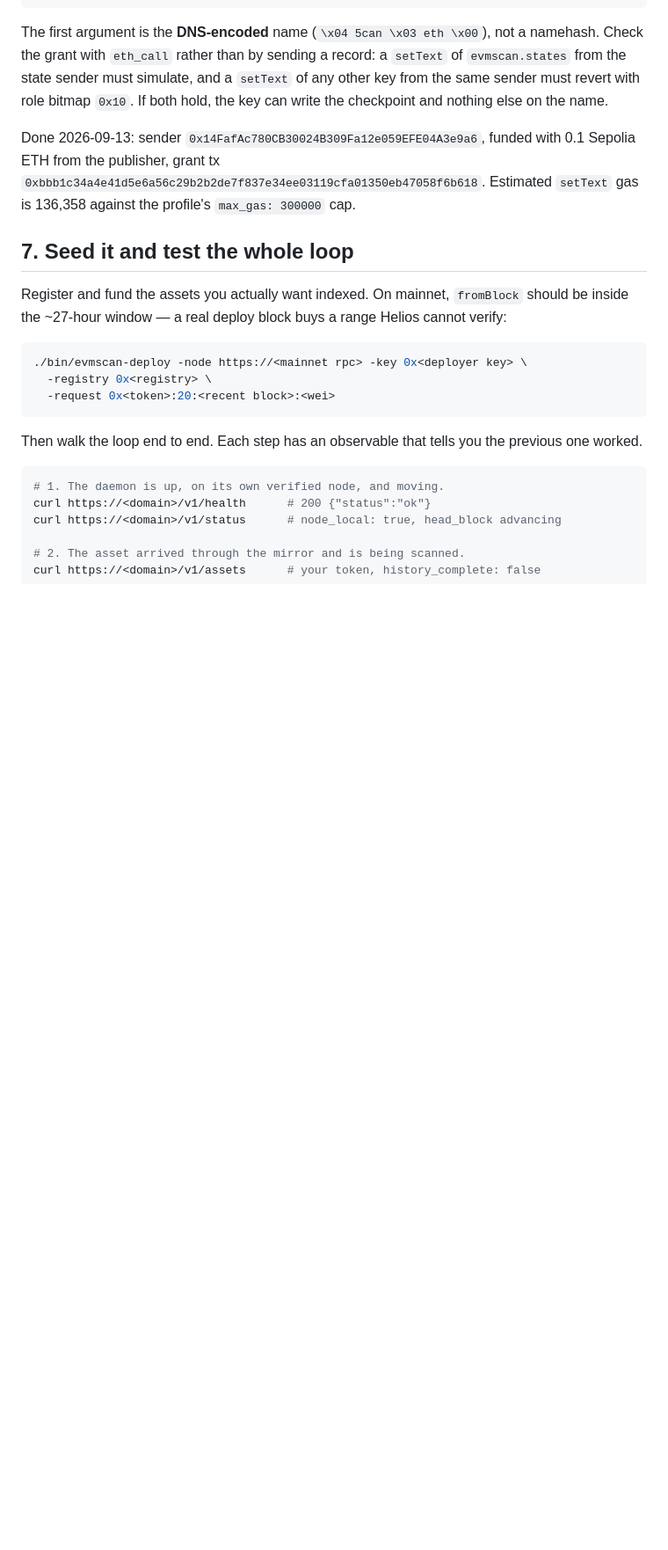
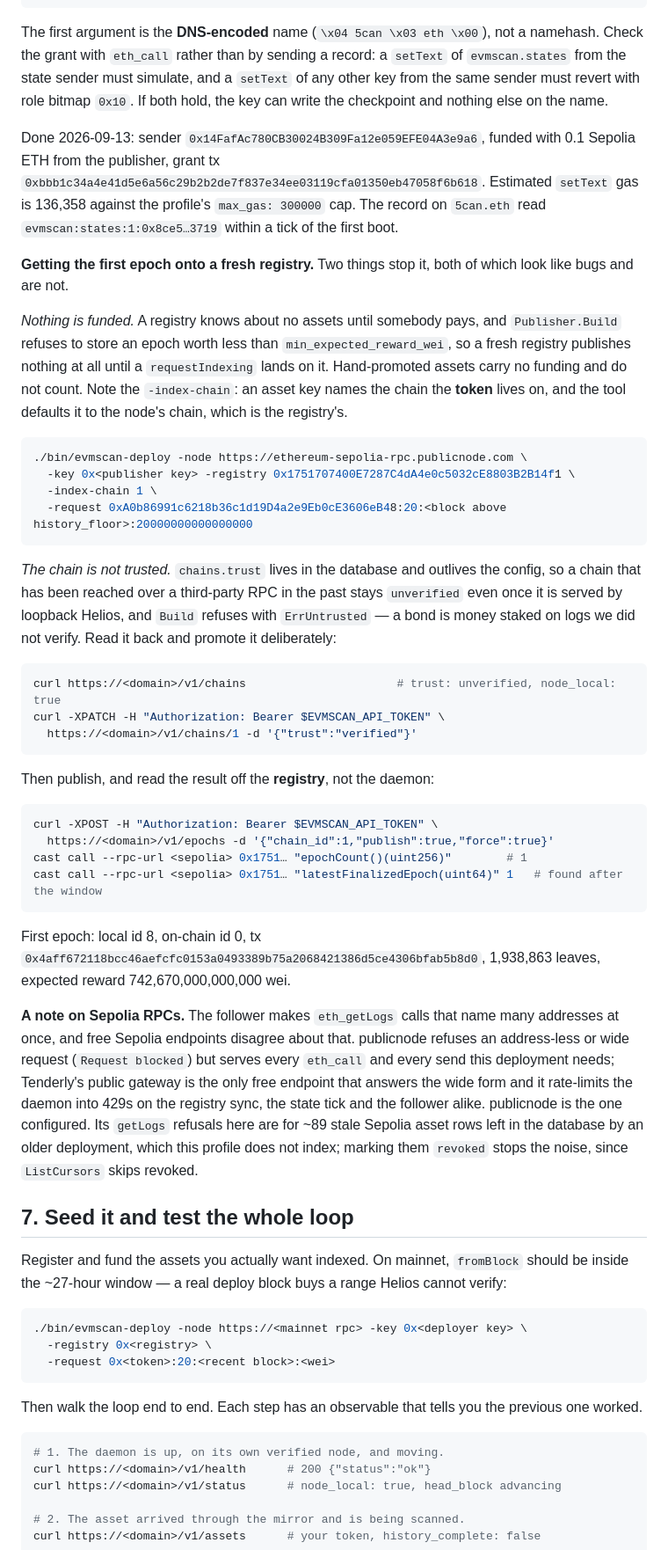
Before and after one commit to Skanislav/evm-scan, a Markdown page: docs/MAINNET.md, the part around the change. Shown at 88% size. Rendered like a GitHub page; blank space fills up the shorter version.

Commit message:
Write down what actually stops a fresh registry publishing
Two things blocked the first epoch on the Sepolia registry and neither looks like
what it is. A registry knows about no assets until somebody pays, and Build
refuses an epoch worth less than min_expected_reward_wei, so a fresh registry
publishes nothing until a requestIndexing lands on it — hand-promoted assets carry
no funding. And chains.trust lives in the database rather than the profile, so
chain 1 stayed unverified from an older deployment's third-party RPC even though
it is served by loopback Helios now, and Build refused to stake a bond on it.

Also records which Sepolia endpoints serve the follower's getLogs shape, since the
two free ones fail in opposite directions and the choice is not obvious from
either error.

Co-Authored-By: Claude Opus 5 <noreply@anthropic.com>
Claude-Session: https://claude.ai/code/session_01QnGvj6o8t4fVS9UoduD9sC

````diff
--- a/docs/MAINNET.md
+++ b/docs/MAINNET.md
@@ -399,7 +399,60 @@ hold, the key can write the checkpoint and nothing else on the name.
 Done 2026-09-13: sender `0x14FafAc780CB30024B309Fa12e059EFE04A3e9a6`, funded with
 0.1 Sepolia ETH from the publisher, grant tx
 `0xbbb1c34a4e41d5e6a56c29b2b2de7f837e34ee03119cfa01350eb47058f6b618`. Estimated
-`setText` gas is 136,358 against the profile's `max_gas: 300000` cap.
+`setText` gas is 136,358 against the profile's `max_gas: 300000` cap. The record
+on `5can.eth` read `evmscan:states:1:0x8ce5…3719` within a tick of the first boot.
+
+**Getting the first epoch onto a fresh registry.** Two things stop it, both of
+which look like bugs and are not.
+
+*Nothing is funded.* A registry knows about no assets until somebody pays, and
+`Publisher.Build` refuses to store an epoch worth less than
+`min_expected_reward_wei`, so a fresh registry publishes nothing at all until a
+`requestIndexing` lands on it. Hand-promoted assets carry no funding and do not
+count. Note the `-index-chain`: an asset key names the chain the **token** lives
+on, and the tool defaults it to the node's chain, which is the registry's.
+
+```bash
+./bin/evmscan-deploy -node https://ethereum-sepolia-rpc.publicnode.com \
+  -key 0x<publisher key> -registry 0x1751707400E7287C4dA4e0c5032cE8803B2B14f1 \
+  -index-chain 1 \
+  -request 0xA0b86991c6218b36c1d19D4a2e9Eb0cE3606eB48:20:<block above history_floor>:20000000000000000
+```
+
+*The chain is not trusted.* `chains.trust` lives in the database and outlives the
+config, so a chain that has been reached over a third-party RPC in the past stays
+`unverified` even once it is served by loopback Helios, and `Build` refuses with
+`ErrUntrusted` — a bond is money staked on logs we did not verify. Read it back
+and promote it deliberately:
+
+```bash
+curl https://<domain>/v1/chains                      # trust: unverified, node_local: true
+curl -XPATCH -H "Authorization: Bearer $EVMSCAN_API_TOKEN" \
+  https://<domain>/v1/chains/1 -d '{"trust":"verified"}'
+```
+
+Then publish, and read the result off the **registry**, not the daemon:
+
+```bash
+curl -XPOST -H "Authorization: Bearer $EVMSCAN_API_TOKEN" \
+  https://<domain>/v1/epochs -d '{"chain_id":1,"publish":true,"force":true}'
+cast call --rpc-url <sepolia> 0x1751… "epochCount()(uint256)"        # 1
+cast call --rpc-url <sepolia> 0x1751… "latestFinalizedEpoch(uint64)" 1   # found after the window
+```
+
+First epoch: local id 8, on-chain id 0, tx
+`0x4aff672118bcc46aefcfc0153a0493389b75a2068421386d5ce4306bfab5b8d0`, 1,938,863
+leaves, expected reward 742,670,000,000,000 wei.
+
+**A note on Sepolia RPCs.** The follower makes `eth_getLogs` calls that name many
+addresses at once, and free Sepolia endpoints disagree about that. publicnode
+refuses an address-less or wide request (`Request blocked`) but serves every
+`eth_call` and every send this deployment needs; Tenderly's public gateway is the
+only free endpoint that answers the wide form and it rate-limits the daemon into
+429s on the registry sync, the state tick and the follower alike. publicnode is
+the one configured. Its `getLogs` refusals here are for ~89 stale Sepolia asset
+rows left in the database by an older deployment, which this profile does not
+index; marking them `revoked` stops the noise, since `ListCursors` skips revoked.
 
 ## 7. Seed it and test the whole loop
 
````
